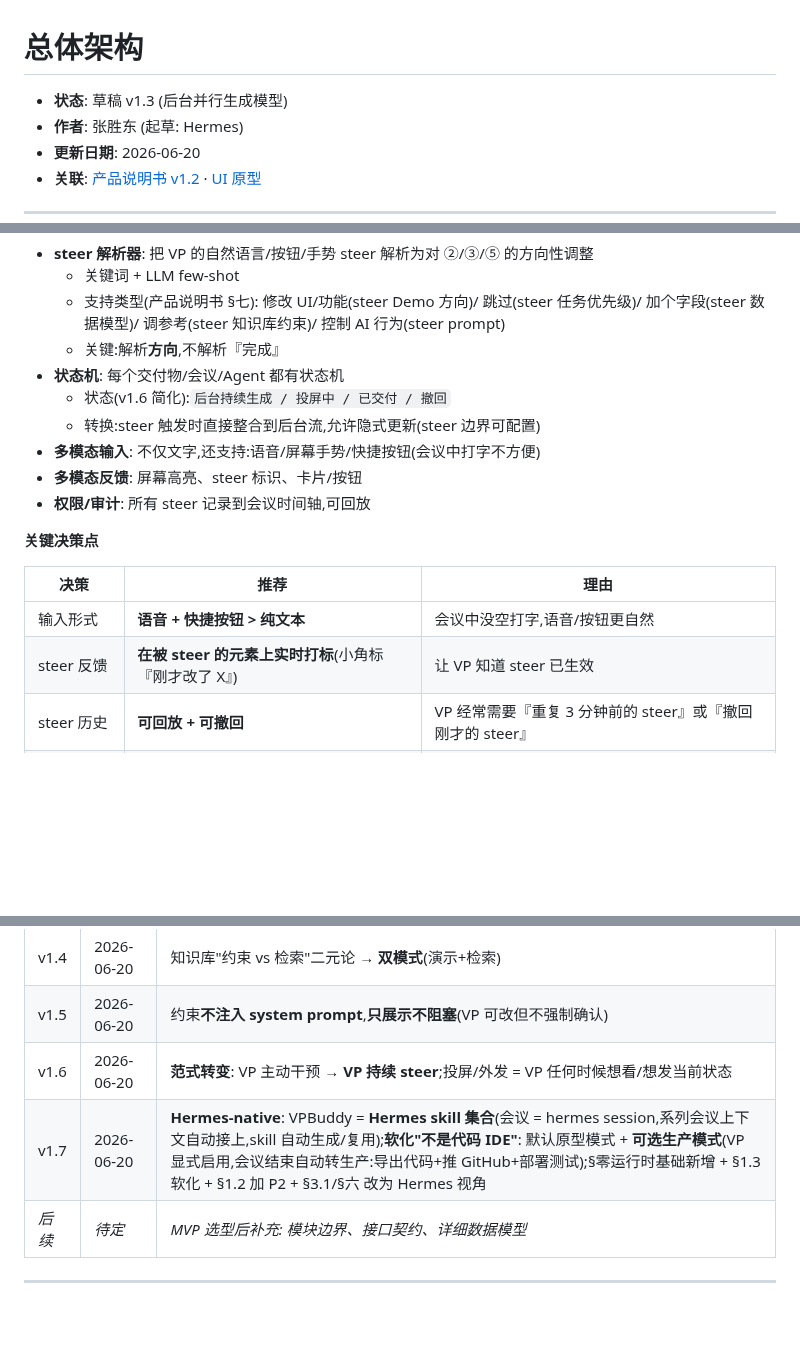
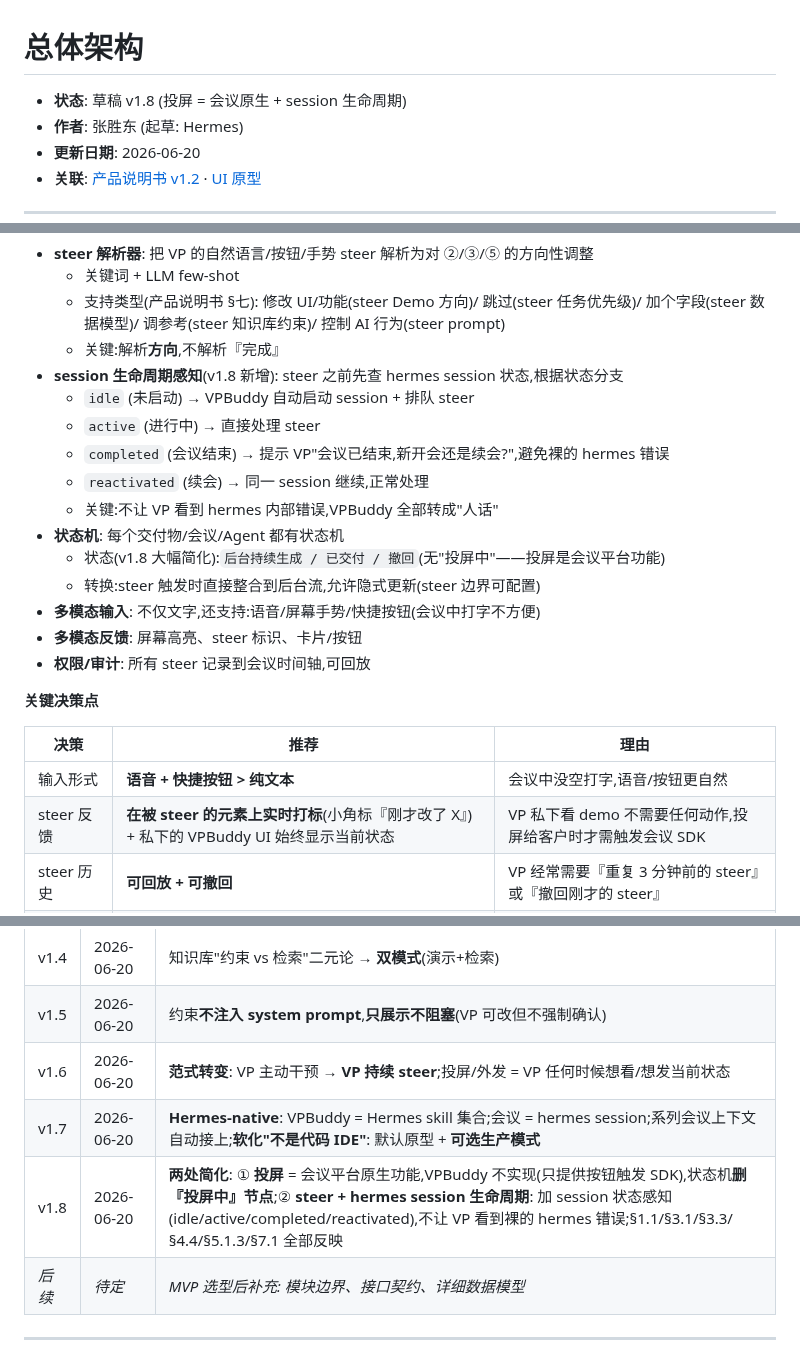
Before and after one commit to zhangsheng377/vpbuddy, a Markdown page: docs/design/总体架构.md, 3 parts joined by grey strips. GitHub-like rendering; blank space fills up the shorter version.

```diff
--- a/docs/design/总体架构.md
+++ b/docs/design/总体架构.md
@@ -1,6 +1,6 @@
 # 总体架构
 
-- **状态**: 草稿 v1.3 (后台并行生成模型)
+- **状态**: 草稿 v1.8 (投屏 = 会议原生 + session 生命周期)
 - **作者**: 张胜东 (起草: Hermes)
 - **更新日期**: 2026-06-20
 - **关联**: [产品说明书 v1.2](../product-spec/VPBuddy_产品说明书.md) · [UI 原型](../../ui-mockups/)
@@ -383,8 +388,14 @@
   - 关键词 + LLM few-shot
   - 支持类型(产品说明书 §七): 修改 UI/功能(steer Demo 方向)/ 跳过(steer 任务优先级)/ 加个字段(steer 数据模型)/ 调参考(steer 知识库约束)/ 控制 AI 行为(steer prompt)
   - 关键:解析**方向**,不解析『完成』
+- **session 生命周期感知**(v1.8 新增): steer 之前先查 hermes session 状态,根据状态分支
+  - `idle` (未启动) → VPBuddy 自动启动 session + 排队 steer
+  - `active` (进行中) → 直接处理 steer
+  - `completed` (会议结束) → 提示 VP"会议已结束,新开会还是续会?",避免裸的 hermes 错误
+  - `reactivated` (续会) → 同一 session 继续,正常处理
+  - 关键:不让 VP 看到 hermes 内部错误,VPBuddy 全部转成"人话"
 - **状态机**: 每个交付物/会议/Agent 都有状态机
-  - 状态(v1.6 简化):`后台持续生成 / 投屏中 / 已交付 / 撤回`
+  - 状态(v1.8 大幅简化):`后台持续生成 / 已交付 / 撤回`(无"投屏中"——投屏是会议平台功能)
   - 转换:steer 触发时直接整合到后台流,允许隐式更新(steer 边界可配置)
 - **多模态输入**: 不仅文字,还支持:语音/屏幕手势/快捷按钮(会议中打字不方便)
 - **多模态反馈**: 屏幕高亮、steer 标识、卡片/按钮
@@ -395,7 +406,7 @@
 | 决策 | 推荐 | 理由 |
 | --- | --- | --- |
 | 输入形式 | **语音 + 快捷按钮 > 纯文本** | 会议中没空打字,语音/按钮更自然 |
-| steer 反馈 | **在被 steer 的元素上实时打标**(小角标『刚才改了 X』) | 让 VP 知道 steer 已生效 |
+| steer 反馈 | **在被 steer 的元素上实时打标**(小角标『刚才改了 X』) + 私下的 VPBuddy UI 始终显示当前状态 | VP 私下看 demo 不需要任何动作,投屏给客户时才需触发会议 SDK |
 | steer 历史 | **可回放 + 可撤回** | VP 经常需要『重复 3 分钟前的 steer』或『撤回刚才的 steer』 |
 | steer 优先级 | **最近 steer 优先** | 多次 steer 冲突时,后输入的覆盖之前的 |
 | 多人协作 | **单 VP 主导,其他成员只读** | 避免多 VP 互相 steer 覆盖 |
@@ -678,7 +702,8 @@
 | v1.4 | 2026-06-20 | 知识库"约束 vs 检索"二元论 → **双模式**(演示+检索) |
 | v1.5 | 2026-06-20 | 约束**不注入 system prompt**,**只展示不阻塞**(VP 可改但不强制确认) |
 | v1.6 | 2026-06-20 | **范式转变**: VP 主动干预 → **VP 持续 steer**;投屏/外发 = VP 任何时候想看/想发当前状态 |
-| v1.7 | 2026-06-20 | **Hermes-native**: VPBuddy = **Hermes skill 集合**(会议 = hermes session,系列会议上下文自动接上,skill 自动生成/复用);**软化"不是代码 IDE"**: 默认原型模式 + **可选生产模式**(VP 显式启用,会议结束自动转生产:导出代码+推 GitHub+部署测试);§零运行时基础新增 + §1.3 软化 + §1.2 加 P2 + §3.1/§六 改为 Hermes 视角 |
+| v1.7 | 2026-06-20 | **Hermes-native**: VPBuddy = Hermes skill 集合;会议 = hermes session;系列会议上下文自动接上;**软化"不是代码 IDE"**: 默认原型 + **可选生产模式** |
+| v1.8 | 2026-06-20 | **两处简化**: ① **投屏** = 会议平台原生功能,VPBuddy 不实现(只提供按钮触发 SDK),状态机**删『投屏中』节点**;② **steer + hermes session 生命周期**: 加 session 状态感知(idle/active/completed/reactivated),不让 VP 看到裸的 hermes 错误;§1.1/§3.1/§3.3/§4.4/§5.1.3/§7.1 全部反映 |
 | _后续_ | _待定_ | _MVP 选型后补充: 模块边界、接口契约、详细数据模型_ |
 
 ---
```
Also changed, not shown: other parts of docs/design/总体架构.md (+34 -16 lines).
